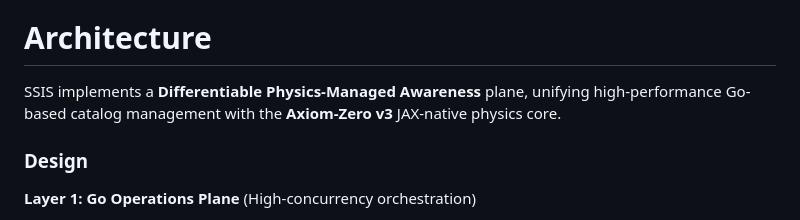
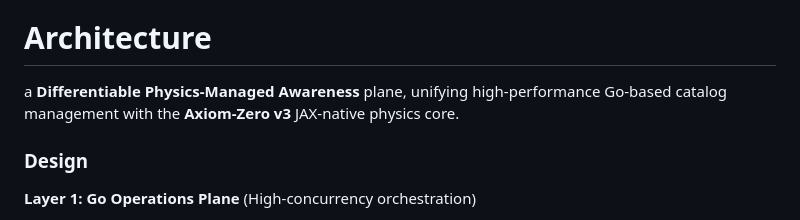
Before and after one commit to adityamourya-hub/sat-serv, a Markdown page: README.md, the part around the change. Drawn GitHub-style.

```diff
--- a/README.md
+++ b/README.md
@@ -21,7 +21,7 @@
 
 # Architecture
 
-SSIS implements a **Differentiable Physics-Managed Awareness** plane, unifying high-performance Go-based catalog management with the **Axiom-Zero v3** JAX-native physics core.
+ a **Differentiable Physics-Managed Awareness** plane, unifying high-performance Go-based catalog management with the **Axiom-Zero v3** JAX-native physics core.
 
 ### Design
 
```
